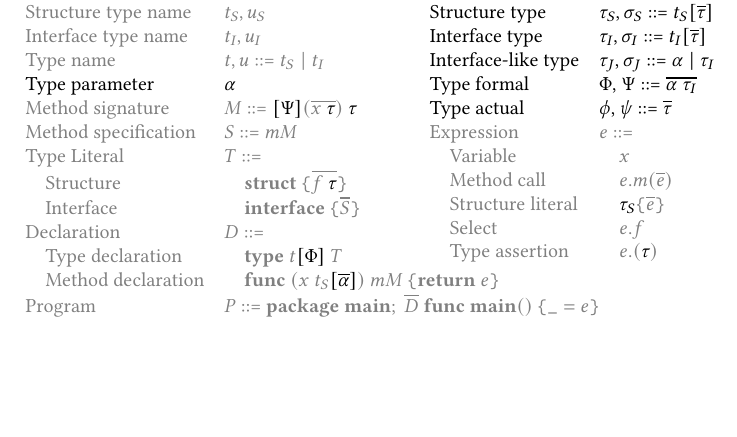
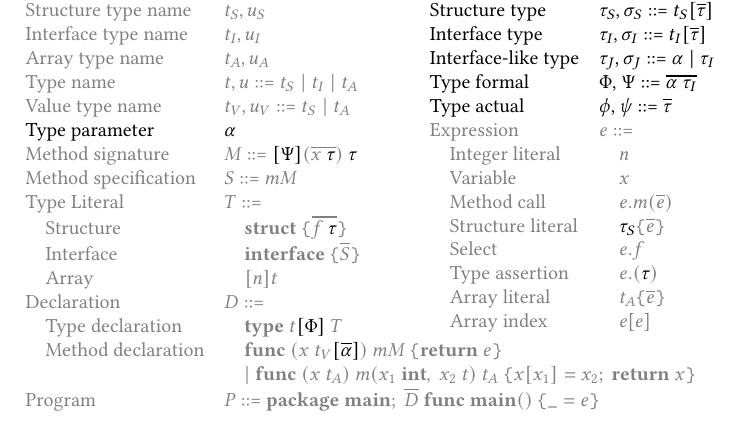
Before and after one commit to dawidl022/go-const-generics, a LaTeX paper (projects/go-generic-array-sizes/fgg-syntax.tex): part of the page, cut so that both start at the same text, the shorter picture padded with empty space. Compiled offline with pdfLaTeX.

Commit message:
Add non-generic array extensions to FGG

```diff
--- a/projects/go-generic-array-sizes/fgg-syntax.tex
+++ b/projects/go-generic-array-sizes/fgg-syntax.tex
@@ -15,16 +15,21 @@
                 Variable name            & $x$                                                          \\
                 Structure type name      & $t_S, u_S$                                                   \\
                 Interface type name      & $t_I, u_I$                                                   \\
-                Type name                & $t, u$ ::= $t_S \mid t_I$                                    \\
+                Array type name          & $t_A, u_A$                                                   \\
+                Type name                & $t, u$ ::= $t_S \mid t_I \mid t_A$                           \\
+                Value type name          & $t_V, u_V$ ::= $t_S \mid t_A$                                \\
                 \black{Type parameter}   & \black{$\alpha$}                                             \\
                 Method signature         & $M$ ::= $\black{[\Psi]}(\ov{x~\black{\tau}})~\black{\tau}$   \\
                 Method specification     & $S$ ::= $mM$                                                 \\
                 Type Literal             & $T$ ::=                                                      \\
                 \quad Structure          & \quad $\struct~\br{\ov{f~\black{\tau}}}$                     \\
                 \quad Interface          & \quad $\interface~\br{\ov{S}}$                               \\
+                \quad Array              & \quad$[n]t$                                                  \\
                 Declaration              & $D$ ::=                                                      \\
                 \quad Type declaration   & \quad $\type~t\black{[\Phi]}~T$                              \\
-                \quad Method declaration & \quad $\func~(x~t_S\black{[\ov{\alpha}]})~mM~\br{\return~e}$ \\
+                \quad Method declaration & \quad $\func~(x~t_V\black{[\ov{\alpha}]})~mM~\br{\return~e}$ \\
+                                         & \quad $\mid \func~(x~t_A) ~m(x_1~\kw{int},~x_2~t) ~t_A~
+                \br{ x[x_1] = x_2;~\return~x }$                                                         \\
                 Program                  & $P$ ::= $\package~\main;~\ov{D}~\func~\main()~\br{\un=e}$
             \end{tabular}
         \end{minipage}
@@ -40,11 +45,14 @@
                 \black{Type formal}          & \black{$\Phi$, $\Psi$ ::= $\ov{\alpha~\tau_I}$}    \\
                 \black{Type actual}          & \black{$\phi$, $\psi$ ::= $\ov{\tau}$}             \\
                 Expression                   & $e$ ::=                                            \\
+                \quad Integer literal        & \quad$n$                                           \\
                 \quad Variable               & \quad $x$                                          \\
                 \quad Method call            & \quad $e.m(\ov{e})$                                \\
                 \quad Structure literal      & \quad $\black{\tau_S}\br{\ov{e}}$                  \\
                 \quad Select                 & \quad $e.f$                                        \\
-                \quad Type assertion         & \quad $e.(\black{\tau})$
+                \quad Type assertion         & \quad $e.(\black{\tau})$                           \\
+                \quad Array literal          & \quad$t_A\br{\ov{e}}$                              \\
+                \quad Array index            & \quad$e$[$e$]
             \end{tabular}
         \end{minipage}
     }
```
